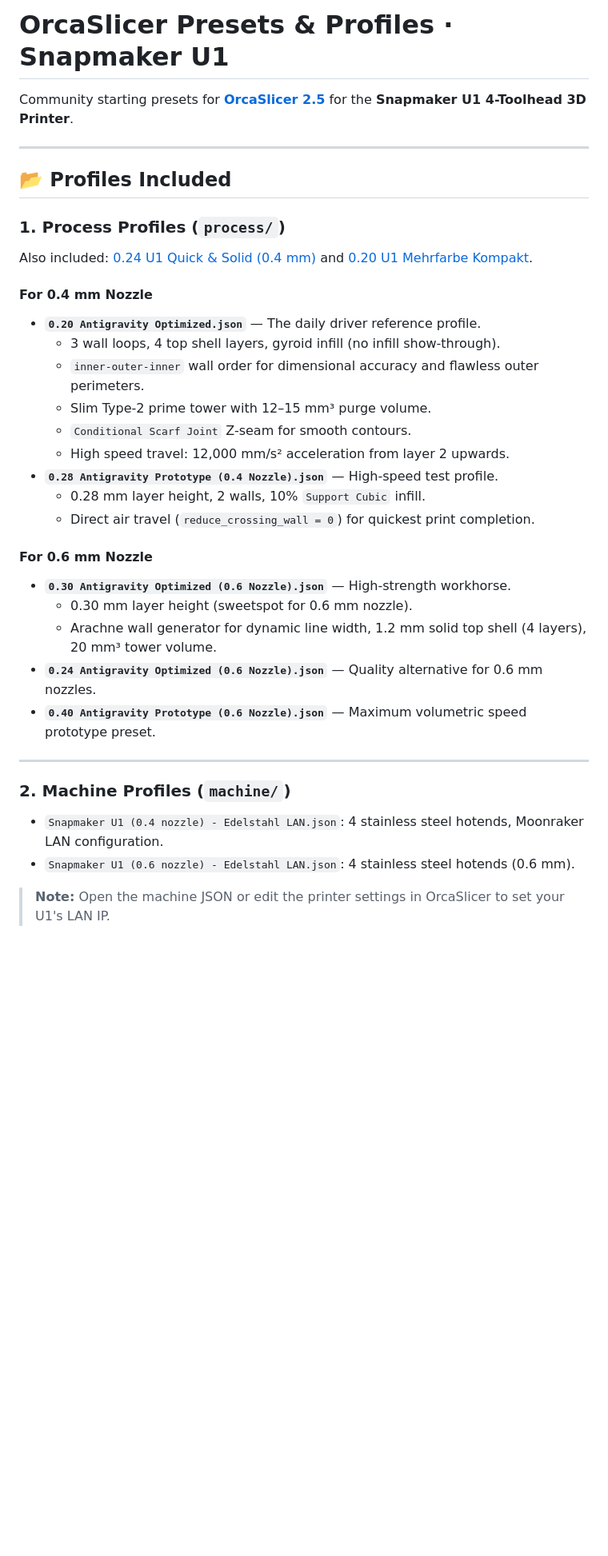
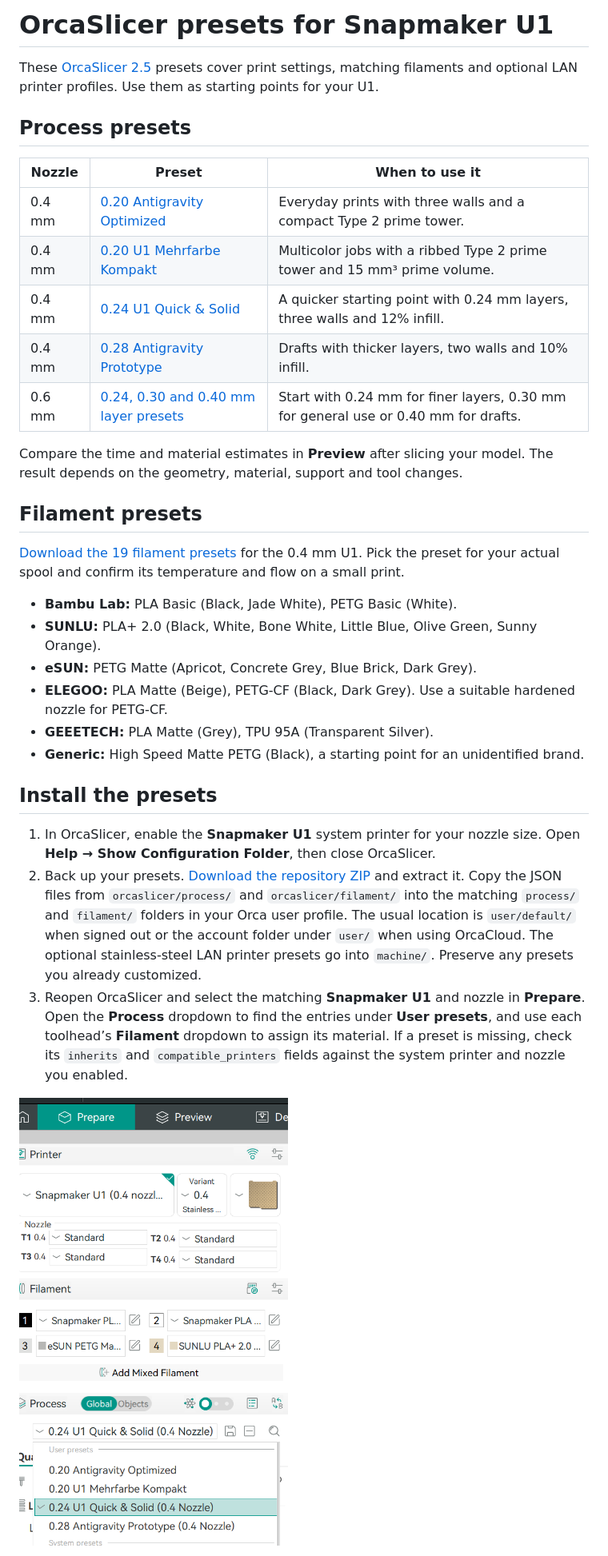
Before and after one commit to Reaper2507/snapmaker-u1-homeassistant, a Markdown page: orcaslicer/README.md, the part around one of its changes. Shown at 80% size. Drawn GitHub-style; pictures changed too: screenshots/orcaslicer-u1-user-presets.png (added); blank space fills up the shorter version.

```diff
--- a/orcaslicer/README.md
+++ b/orcaslicer/README.md
@@ -1,38 +1,35 @@
-# OrcaSlicer Presets & Profiles · Snapmaker U1
+# OrcaSlicer presets for Snapmaker U1
 
-Community starting presets for **[OrcaSlicer 2.5](https://github.com/OrcaSlicer/OrcaSlicer/releases/tag/v2.5.0)** for the **Snapmaker U1 4-Toolhead 3D Printer**.
+These [OrcaSlicer 2.5](https://github.com/OrcaSlicer/OrcaSlicer/releases/tag/v2.5.0) presets cover print settings, matching filaments and optional LAN printer profiles. Use them as starting points for your U1.
 
----
+## Process presets
 
-## 📂 Profiles Included
+| Nozzle | Preset | When to use it |
+| --- | --- | --- |
+| 0.4 mm | [0.20 Antigravity Optimized](process/0.20%20Antigravity%20Optimized.json) | Everyday prints with three walls and a compact Type 2 prime tower. |
+| 0.4 mm | [0.20 U1 Mehrfarbe Kompakt](process/0.20%20U1%20Mehrfarbe%20Kompakt.json) | Multicolor jobs with a ribbed Type 2 prime tower and 15 mm³ prime volume. |
+| 0.4 mm | [0.24 U1 Quick & Solid](process/0.24%20U1%20Quick%20%26%20Solid%20%280.4%20Nozzle%29.json) | A quicker starting point with 0.24 mm layers, three walls and 12% infill. |
+| 0.4 mm | [0.28 Antigravity Prototype](process/0.28%20Antigravity%20Prototype%20%280.4%20Nozzle%29.json) | Drafts with thicker layers, two walls and 10% infill. |
+| 0.6 mm | [0.24, 0.30 and 0.40 mm layer presets](process/) | Start with 0.24 mm for finer layers, 0.30 mm for general use or 0.40 mm for drafts. |
 
-### 1. Process Profiles (`process/`)
+Compare the time and material estimates in **Preview** after slicing your model. The result depends on the geometry, material, support and tool changes.
 
-Also included: [0.24 U1 Quick & Solid (0.4 mm)](process/0.24%20U1%20Quick%20%26%20Solid%20(0.4%20Nozzle).json) and [0.20 U1 Mehrfarbe Kompakt](process/0.20%20U1%20Mehrfarbe%20Kompakt.json).
+## Filament presets
 
-#### For 0.4 mm Nozzle
-- **`0.20 Antigravity Optimized.json`** — The daily driver reference profile.
-  - 3 wall loops, 4 top shell layers, gyroid infill (no infill show-through).
-  - `inner-outer-inner` wall order for dimensional accuracy and flawless outer perimeters.
-  - Slim Type-2 prime tower with 12–15 mm³ purge volume.
-  - `Conditional Scarf Joint` Z-seam for smooth contours.
-  - High speed travel: 12,000 mm/s² acceleration from layer 2 upwards.
-- **`0.28 Antigravity Prototype (0.4 Nozzle).json`** — High-speed test profile.
-  - 0.28 mm layer height, 2 walls, 10% `Support Cubic` infill.
-  - Direct air travel (`reduce_crossing_wall = 0`) for quickest print completion.
+[Download the 19 filament presets](filament/) for the 0.4 mm U1. Pick the preset for your actual spool and confirm its temperature and flow on a small print.
 
-#### For 0.6 mm Nozzle
-- **`0.30 Antigravity Optimized (0.6 Nozzle).json`** — High-strength workhorse.
-  - 0.30 mm layer height (sweetspot for 0.6 mm nozzle).
-  - Arachne wall generator for dynamic line width, 1.2 mm solid top shell (4 layers), 20 mm³ tower volume.
-- **`0.24 Antigravity Optimized (0.6 Nozzle).json`** — Quality alternative for 0.6 mm nozzles.
-- **`0.40 Antigravity Prototype (0.6 Nozzle).json`** — Maximum volumetric speed prototype preset.
+- **Bambu Lab:** PLA Basic (Black, Jade White), PETG Basic (White).
+- **SUNLU:** PLA+ 2.0 (Black, White, Bone White, Little Blue, Olive Green, Sunny Orange).
+- **eSUN:** PETG Matte (Apricot, Concrete Grey, Blue Brick, Dark Grey).
+- **ELEGOO:** PLA Matte (Beige), PETG-CF (Black, Dark Grey). Use a suitable hardened nozzle for PETG-CF.
+- **GEEETECH:** PLA Matte (Grey), TPU 95A (Transparent Silver).
+- **Generic:** High Speed Matte PETG (Black), a starting point for an unidentified brand.
 
----
+## Install the presets
 
-### 2. Machine Profiles (`machine/`)
-- `Snapmaker U1 (0.4 nozzle) - Edelstahl LAN.json`: 4 stainless steel hotends, Moonraker LAN configuration.
-- `Snapmaker U1 (0.6 nozzle) - Edelstahl LAN.json`: 4 stainless steel hotends (0.6 mm).
+1. In OrcaSlicer, enable the **Snapmaker U1** system printer for your nozzle size. Open **Help → Show Configuration Folder**, then close OrcaSlicer.
+2. Back up your presets. [Download the repository ZIP](https://github.com/Reaper2507/snapmaker-u1-homeassistant/archive/refs/heads/main.zip) and extract it. Copy the JSON files from `orcaslicer/process/` and `orcaslicer/filament/` into the matching `process/` and `filament/` folders in your Orca user profile. The usual location is `user/default/` when signed out or the account folder under `user/` when using OrcaCloud. The optional stainless-steel LAN printer presets go into `machine/`. Preserve any presets you already customized.
+3. Reopen OrcaSlicer and select the matching **Snapmaker U1** and nozzle in **Prepare**. Open the **Process** dropdown to find the entries under **User presets**, and use each toolhead’s **Filament** dropdown to assign its material. If a preset is missing, check its `inherits` and `compatible_printers` fields against the system printer and nozzle you enabled.
 
-> **Note:** Open the machine JSON or edit the printer settings in OrcaSlicer to set your U1's LAN IP.
+![OrcaSlicer Prepare screen showing the U1 filament selections and process user presets](../screenshots/orcaslicer-u1-user-presets.png)
 
```
Also changed, not shown: other parts of orcaslicer/README.md (+6 -20 lines), README.md (+14 -6 lines), homeassistant/automations/README.md (+2 -2 lines), screenshots/printer-controls-filament-heat.png (added), screenshots/printer-controls-popup.png (added), 1 other file.
